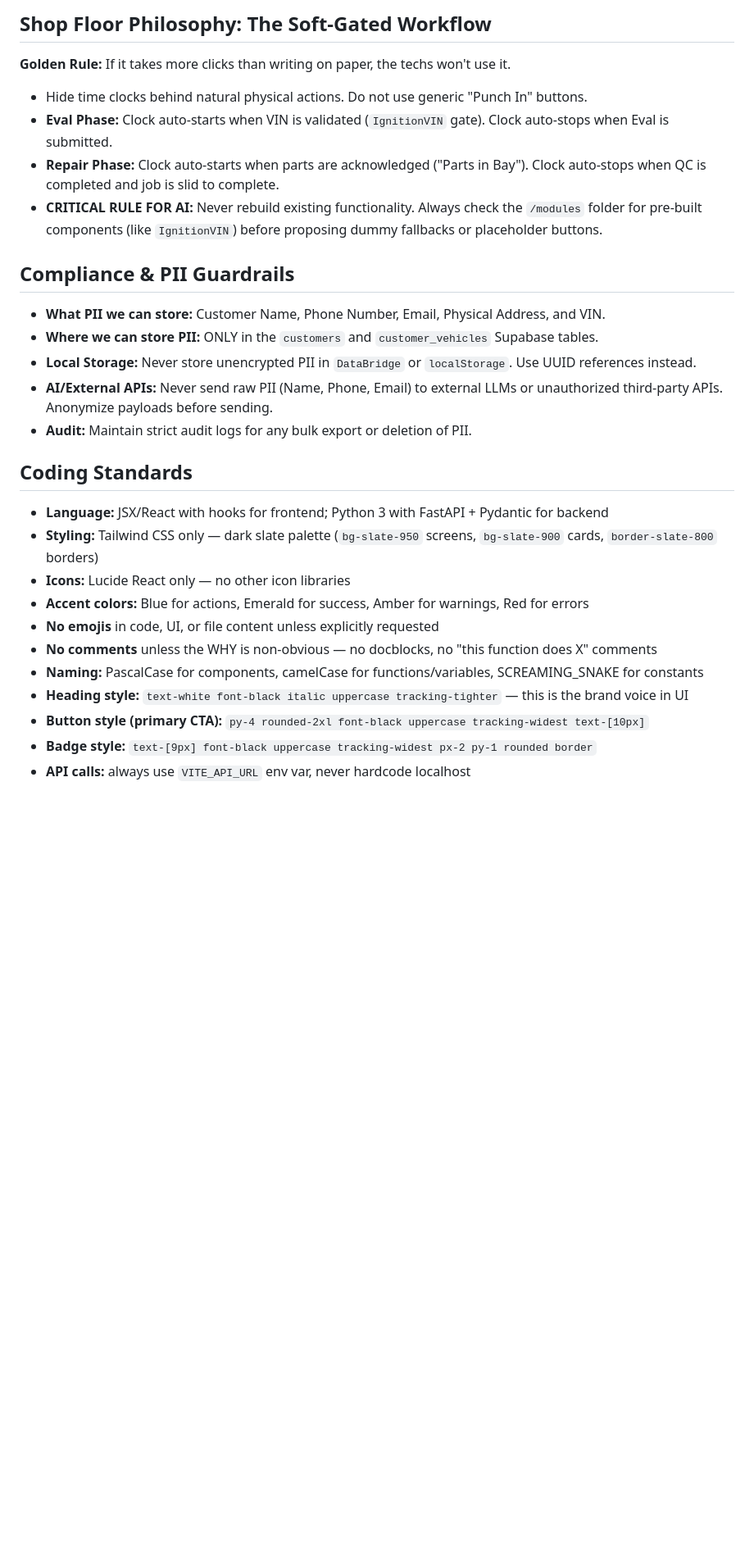
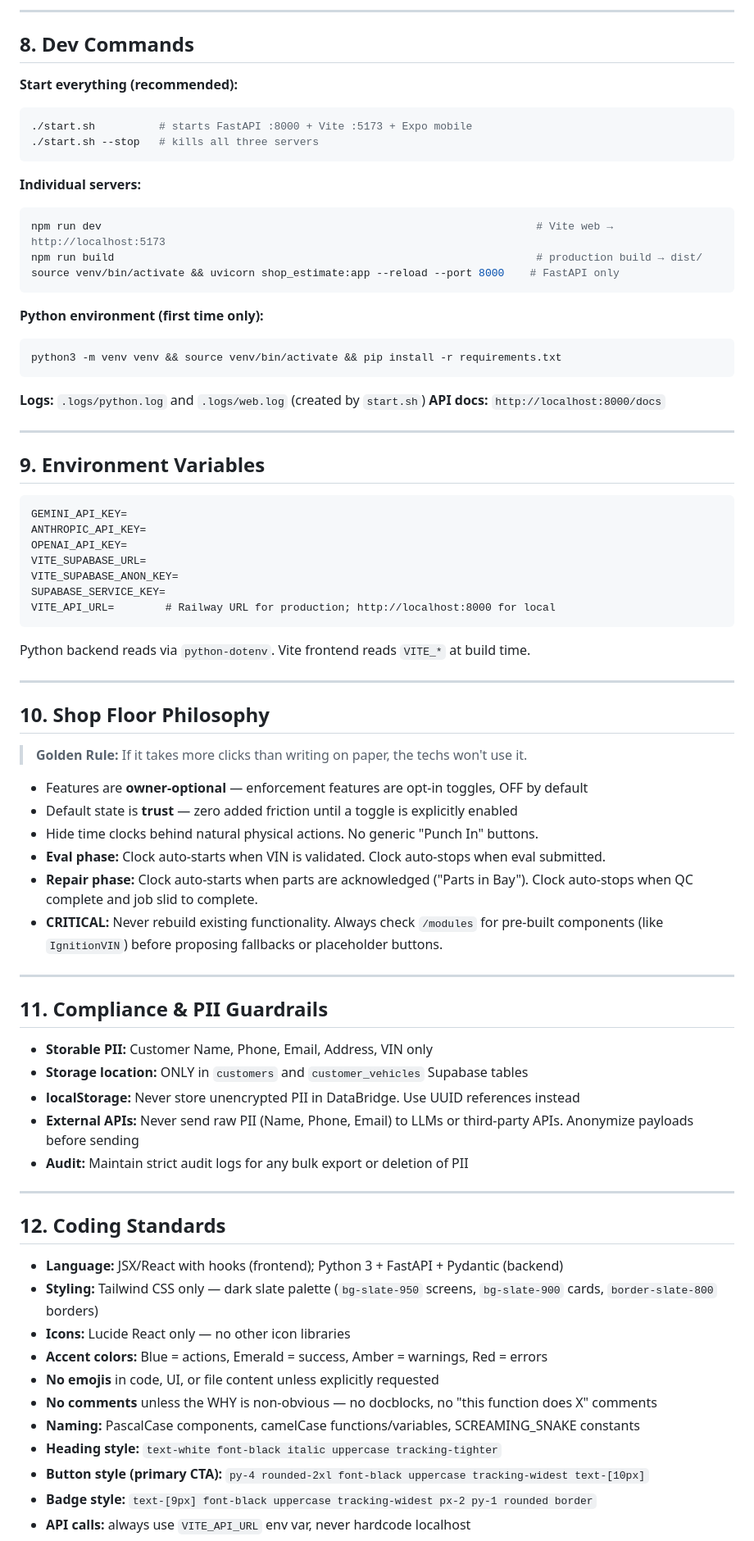
Before and after one commit to david-obrien61/CAI, a Markdown page: CLAUDE.md, the part around one of its changes. Shown at 82% size. Rendered like a GitHub page; blank space fills up the shorter version.

````diff
--- a/CLAUDE.md
+++ b/CLAUDE.md
@@ -176,27 +197,79 @@ intake → queued → in_eval → eval_done → estimating → pending_auth
 
-## Shop Floor Philosophy: The Soft-Gated Workflow
-**Golden Rule:** If it takes more clicks than writing on paper, the techs won't use it.
-- Hide time clocks behind natural physical actions. Do not use generic "Punch In" buttons.
-- **Eval Phase:** Clock auto-starts when VIN is validated (`IgnitionVIN` gate). Clock auto-stops when Eval is submitted.
-- **Repair Phase:** Clock auto-starts when parts are acknowledged ("Parts in Bay"). Clock auto-stops when QC is completed and job is slid to complete.
-- **CRITICAL RULE FOR AI:** Never rebuild existing functionality. Always check the `/modules` folder for pre-built components (like `IgnitionVIN`) before proposing dummy fallbacks or placeholder buttons.
+---
 
-## Compliance & PII Guardrails
-- **What PII we can store:** Customer Name, Phone Number, Email, Physical Address, and VIN.
-- **Where we can store PII:** ONLY in the `customers` and `customer_vehicles` Supabase tables.
-- **Local Storage:** Never store unencrypted PII in `DataBridge` or `localStorage`. Use UUID references instead.
-- **AI/External APIs:** Never send raw PII (Name, Phone, Email) to external LLMs or unauthorized third-party APIs. Anonymize payloads before sending.
-- **Audit:** Maintain strict audit logs for any bulk export or deletion of PII.
+## 8. Dev Commands
 
-## Coding Standards
-- **Language:** JSX/React with hooks for frontend; Python 3 with FastAPI + Pydantic for backend
+**Start everything (recommended):**
+```bash
+./start.sh          # starts FastAPI :8000 + Vite :5173 + Expo mobile
+./start.sh --stop   # kills all three servers
+```
+
+**Individual servers:**
+```bash
+npm run dev                                                                    # Vite web → http://localhost:5173
+npm run build                                                                  # production build → dist/
+source venv/bin/activate && uvicorn shop_estimate:app --reload --port 8000    # FastAPI only
+```
+
+**Python environment (first time only):**
+```bash
+python3 -m venv venv && source venv/bin/activate && pip install -r requirements.txt
+```
+
+**Logs:** `.logs/python.log` and `.logs/web.log` (created by `start.sh`)
+**API docs:** `http://localhost:8000/docs`
+
+---
+
+## 9. Environment Variables
+
+```
+GEMINI_API_KEY=
+ANTHROPIC_API_KEY=
+OPENAI_API_KEY=
+VITE_SUPABASE_URL=
+VITE_SUPABASE_ANON_KEY=
+SUPABASE_SERVICE_KEY=
+VITE_API_URL=        # Railway URL for production; http://localhost:8000 for local
+```
+
+Python backend reads via `python-dotenv`. Vite frontend reads `VITE_*` at build time.
+
+---
+
+## 10. Shop Floor Philosophy
+> **Golden Rule:** If it takes more clicks than writing on paper, the techs won't use it.
+
+- Features are **owner-optional** — enforcement features are opt-in toggles, OFF by default
+- Default state is **trust** — zero added friction until a toggle is explicitly enabled
+- Hide time clocks behind natural physical actions. No generic "Punch In" buttons.
+- **Eval phase:** Clock auto-starts when VIN is validated. Clock auto-stops when eval submitted.
+- **Repair phase:** Clock auto-starts when parts are acknowledged ("Parts in Bay"). Clock auto-stops when QC complete and job slid to complete.
+- **CRITICAL:** Never rebuild existing functionality. Always check `/modules` for pre-built components (like `IgnitionVIN`) before proposing fallbacks or placeholder buttons.
+
+---
+
+## 11. Compliance & PII Guardrails
+
+- **Storable PII:** Customer Name, Phone, Email, Address, VIN only
+- **Storage location:** ONLY in `customers` and `customer_vehicles` Supabase tables
+- **localStorage:** Never store unencrypted PII in DataBridge. Use UUID references instead
+- **External APIs:** Never send raw PII (Name, Phone, Email) to LLMs or third-party APIs. Anonymize payloads before sending
+- **Audit:** Maintain strict audit logs for any bulk export or deletion of PII
+
+---
+
+## 12. Coding Standards
+
+- **Language:** JSX/React with hooks (frontend); Python 3 + FastAPI + Pydantic (backend)
 - **Styling:** Tailwind CSS only — dark slate palette (`bg-slate-950` screens, `bg-slate-900` cards, `border-slate-800` borders)
 - **Icons:** Lucide React only — no other icon libraries
-- **Accent colors:** Blue for actions, Emerald for success, Amber for warnings, Red for errors
+- **Accent colors:** Blue = actions, Emerald = success, Amber = warnings, Red = errors
 - **No emojis** in code, UI, or file content unless explicitly requested
 - **No comments** unless the WHY is non-obvious — no docblocks, no "this function does X" comments
-- **Naming:** PascalCase for components, camelCase for functions/variables, SCREAMING_SNAKE for constants
-- **Heading style:** `text-white font-black italic uppercase tracking-tighter` — this is the brand voice in UI
+- **Naming:** PascalCase components, camelCase functions/variables, SCREAMING_SNAKE constants
+- **Heading style:** `text-white font-black italic uppercase tracking-tighter`
 - **Button style (primary CTA):** `py-4 rounded-2xl font-black uppercase tracking-widest text-[10px]`
 - **Badge style:** `text-[9px] font-black uppercase tracking-widest px-2 py-1 rounded border`
 - **API calls:** always use `VITE_API_URL` env var, never hardcode localhost
````
Also changed, not shown: other parts of CLAUDE.md (+138 -103 lines), docs/PLAN.md (+1 -1 lines).
